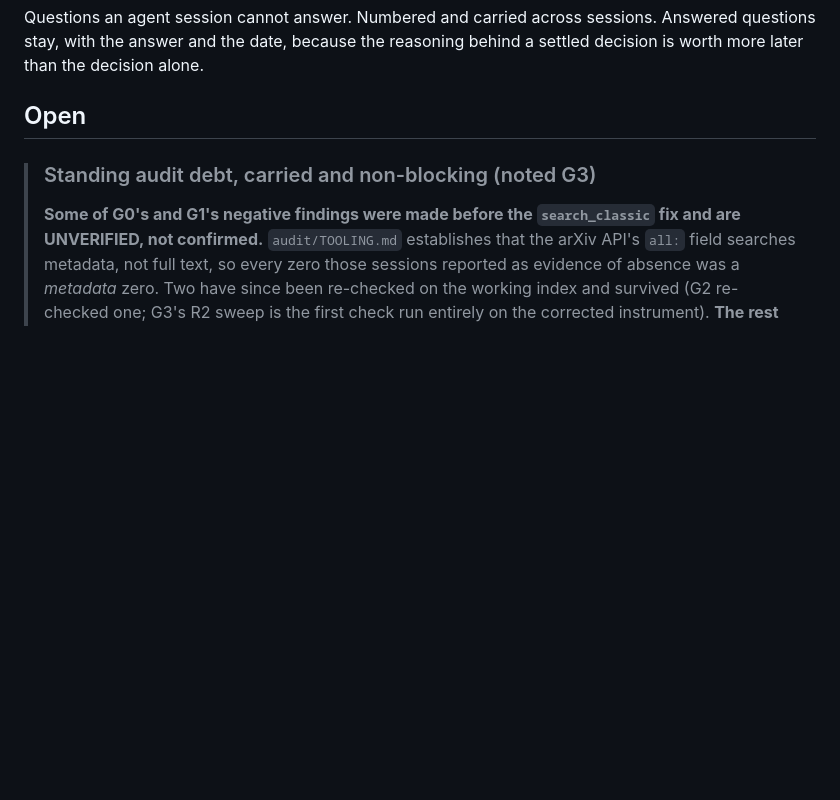
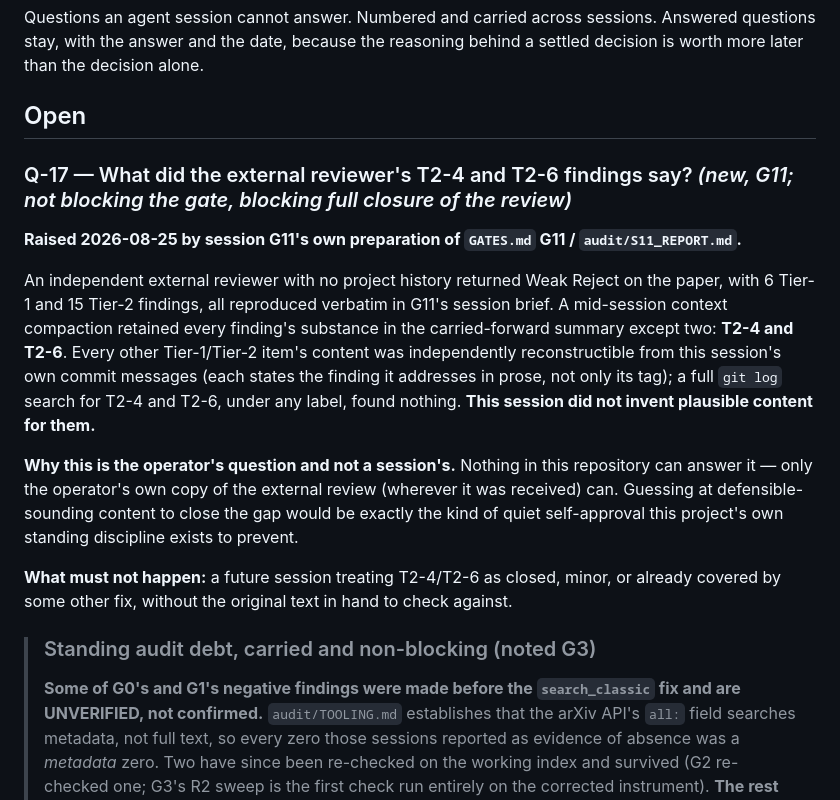
Before and after one commit to pa1aash/Sim-Attrib, a Markdown page: docs/OPEN_QUESTIONS.md, the part around the change. Drawn GitHub-style; blank space fills up the shorter version.

Commit message:
Add Q-17: recover the external review's T2-4/T2-6 findings
The two Tier-2 items were lost to a mid-session context compaction and
appear in no commit this session made. Recorded as an open question rather
than silently dropped -- only the operator's own copy of the original
review can close it.

```diff
--- a/docs/OPEN_QUESTIONS.md
+++ b/docs/OPEN_QUESTIONS.md
@@ -5,6 +5,26 @@ questions stay, with the answer and the date, because the reasoning behind a set
 decision is worth more later than the decision alone.
 
 ## Open
+
+### Q-17 — What did the external reviewer's T2-4 and T2-6 findings say? *(new, G11; not blocking the gate, blocking full closure of the review)*
+
+**Raised 2026-08-25 by session G11's own preparation of `GATES.md` G11 / `audit/S11_REPORT.md`.**
+
+An independent external reviewer with no project history returned Weak Reject on the paper, with
+6 Tier-1 and 15 Tier-2 findings, all reproduced verbatim in G11's session brief. A mid-session
+context compaction retained every finding's substance in the carried-forward summary except
+two: **T2-4 and T2-6**. Every other Tier-1/Tier-2 item's content was independently
+reconstructible from this session's own commit messages (each states the finding it addresses in
+prose, not only its tag); a full `git log` search for T2-4 and T2-6, under any label, found
+nothing. **This session did not invent plausible content for them.**
+
+**Why this is the operator's question and not a session's.** Nothing in this repository can
+answer it — only the operator's own copy of the external review (wherever it was received) can.
+Guessing at defensible-sounding content to close the gap would be exactly the kind of quiet
+self-approval this project's own standing discipline exists to prevent.
+
+**What must not happen:** a future session treating T2-4/T2-6 as closed, minor, or already
+covered by some other fix, without the original text in hand to check against.
 
 > ### Standing audit debt, carried and non-blocking (noted G3)
 >
```
